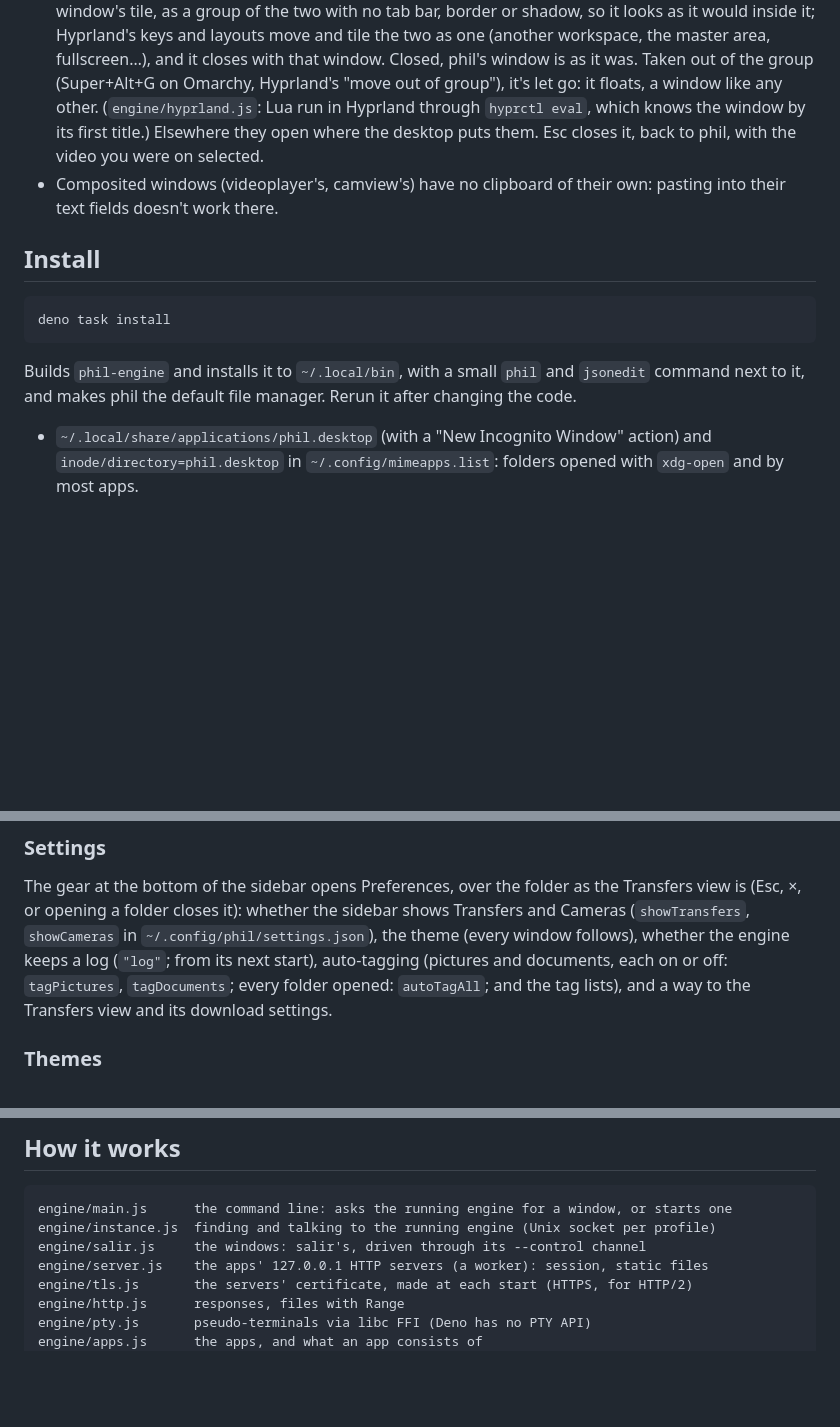
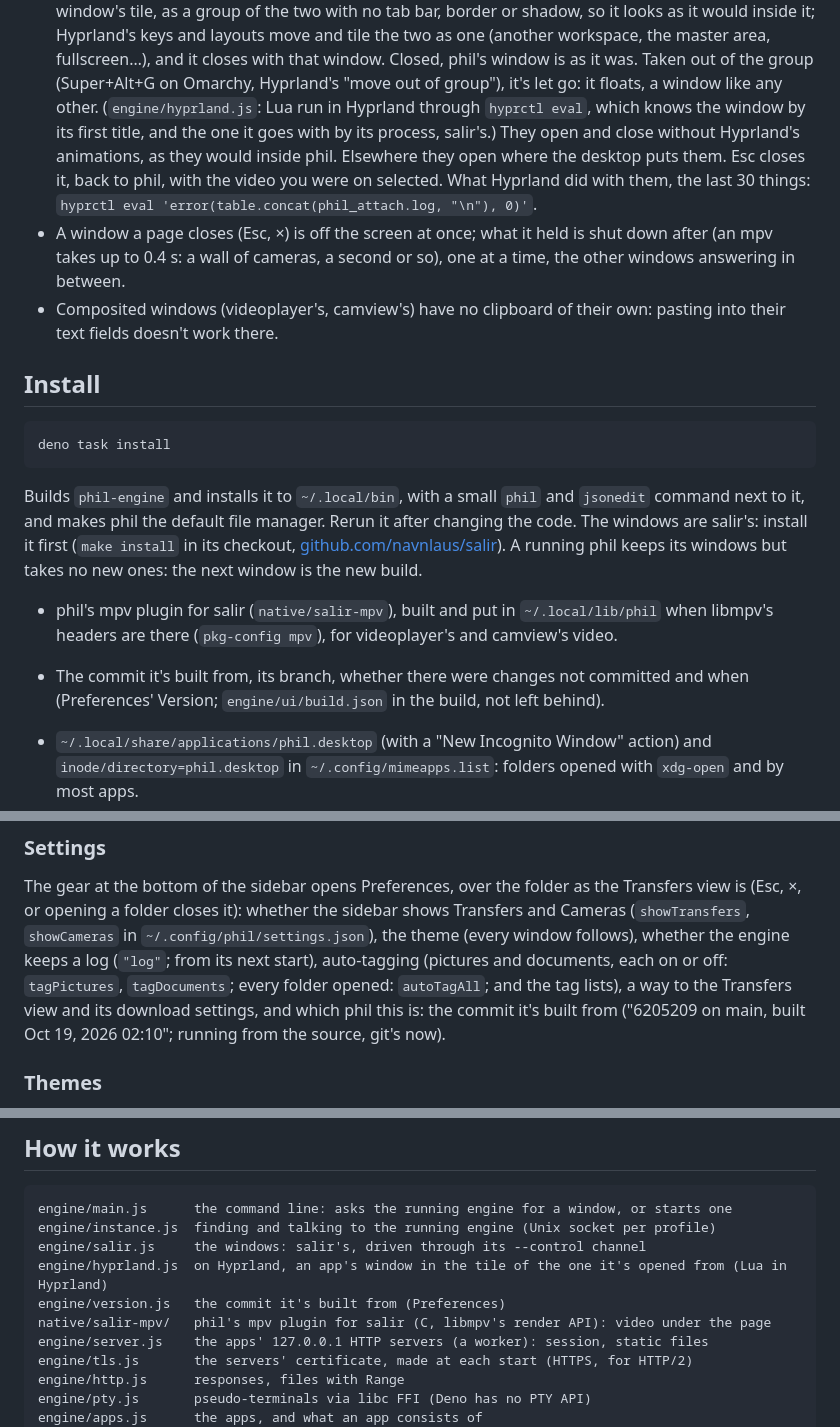
Before and after one commit to navnlaus/Phil, a Markdown page: README.md, 3 parts joined by grey strips. Rendered like a GitHub page; blank space fills up the shorter version.

Commit message:
README: salir and the mpv plugin installed with phil, Preferences' Version, a closed window off the screen at once, Hyprland's attached windows without animation and their log, the new files (hyprland.js, version.js, native/salir-mpv, videoplayer's mpv.js, experiments/webgpu)
Co-Authored-By: Claude Opus 5.5 <noreply@anthropic.com>
Claude-Session: https://claude.ai/code/session_017ARhVFPUT4MnMeCqxVuHaJ

```diff
--- a/README.md
+++ b/README.md
@@ -151,9 +151,15 @@ itself (salir's direct windows), driven through salir's `--control` channel
   Closed, phil's window is as it was. Taken out of the group (Super+Alt+G on
   Omarchy, Hyprland's "move out of group"), it's let go: it floats, a window
   like any other. (`engine/hyprland.js`: Lua run in Hyprland through `hyprctl
-  eval`, which knows the window by its first title.) Elsewhere they open where
-  the desktop puts them. Esc closes it, back to phil, with the video you were
-  on selected.
+  eval`, which knows the window by its first title, and the one it goes with
+  by its process, salir's.) They open and close without Hyprland's
+  animations, as they would inside phil. Elsewhere they open where the desktop
+  puts them. Esc closes it, back to phil, with the video you were on selected.
+  What Hyprland did with them, the last 30 things: `hyprctl eval
+  'error(table.concat(phil_attach.log, "\n"), 0)'`.
+- A window a page closes (Esc, ×) is off the screen at once; what it held is
+  shut down after (an mpv takes up to 0.4 s: a wall of cameras, a second or
+  so), one at a time, the other windows answering in between.
 - Composited windows (videoplayer's, camview's) have no clipboard of their
   own: pasting into their text fields doesn't work there.
 
@@ -165,7 +171,17 @@ deno task install
 
 Builds `phil-engine` and installs it to `~/.local/bin`, with a small `phil` and
 `jsonedit` command next to it, and makes phil the default file manager. Rerun it
-after changing the code.
+after changing the code. The windows are salir's: install it first (`make
+install` in its checkout, [github.com/navnlaus/salir](https://github.com/navnlaus/salir)).
+A running phil keeps its windows but takes no new ones: the next window is the
+new build.
+
+- phil's mpv plugin for salir (`native/salir-mpv`), built and put in
+  `~/.local/lib/phil` when libmpv's headers are there (`pkg-config mpv`), for
+  videoplayer's and camview's video.
+- The commit it's built from, its branch, whether there were changes not
+  committed and when (Preferences' Version; `engine/ui/build.json` in the
+  build, not left behind).
 
 - `~/.local/share/applications/phil.desktop` (with a "New Incognito Window"
   action) and `inode/directory=phil.desktop` in `~/.config/mimeapps.list`:
@@ -444,8 +460,10 @@ sidebar shows Transfers and Cameras (`showTransfers`, `showCameras` in
 `~/.config/phil/settings.json`), the theme (every window follows), whether the
 engine keeps a log (`"log"`; from its next start), auto-tagging (pictures
 and documents, each on or off: `tagPictures`, `tagDocuments`; every folder
-opened: `autoTagAll`; and the tag lists), and a way to the Transfers view and
-its download settings.
+opened: `autoTagAll`; and the tag lists), a way to the Transfers view and
+its download settings, and which phil this is: the commit it's built from
+("6205209 on main, built Oct 19, 2026 02:10"; running from the source, git's
+now).
 
 ### Themes
 
@@ -505,6 +523,9 @@ and `xdg-open` are used for "open externally". `udisks2` (`udisksctl`) mounts re
 engine/main.js      the command line: asks the running engine for a window, or starts one
 engine/instance.js  finding and talking to the running engine (Unix socket per profile)
 engine/salir.js     the windows: salir's, driven through its --control channel
+engine/hyprland.js  on Hyprland, an app's window in the tile of the one it's opened from (Lua in Hyprland)
+engine/version.js   the commit it's built from (Preferences)
+native/salir-mpv/   phil's mpv plugin for salir (C, libmpv's render API): video under the page
 engine/server.js    the apps' 127.0.0.1 HTTP servers (a worker): session, static files
 engine/tls.js       the servers' certificate, made at each start (HTTPS, for HTTP/2)
 engine/http.js      responses, files with Range
```
Also changed, not shown: other parts of README.md (+2 -1 lines).
